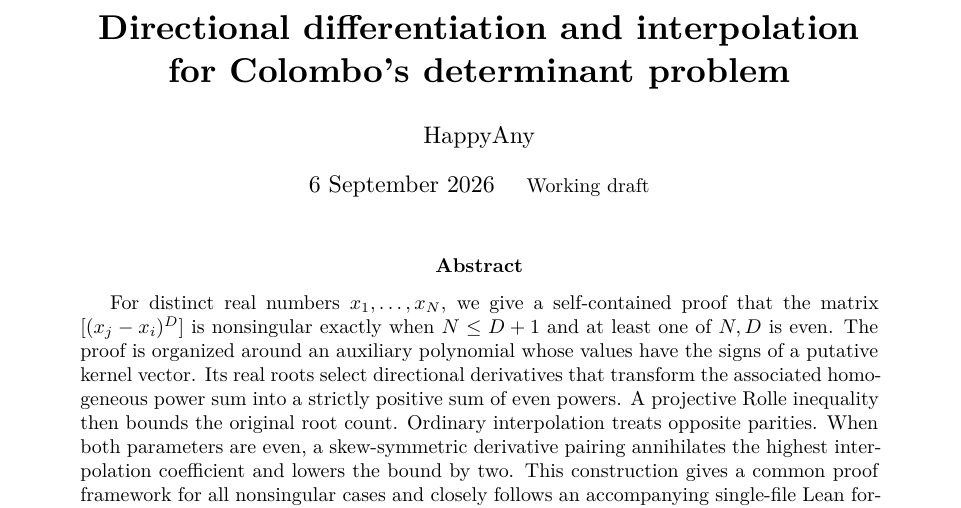
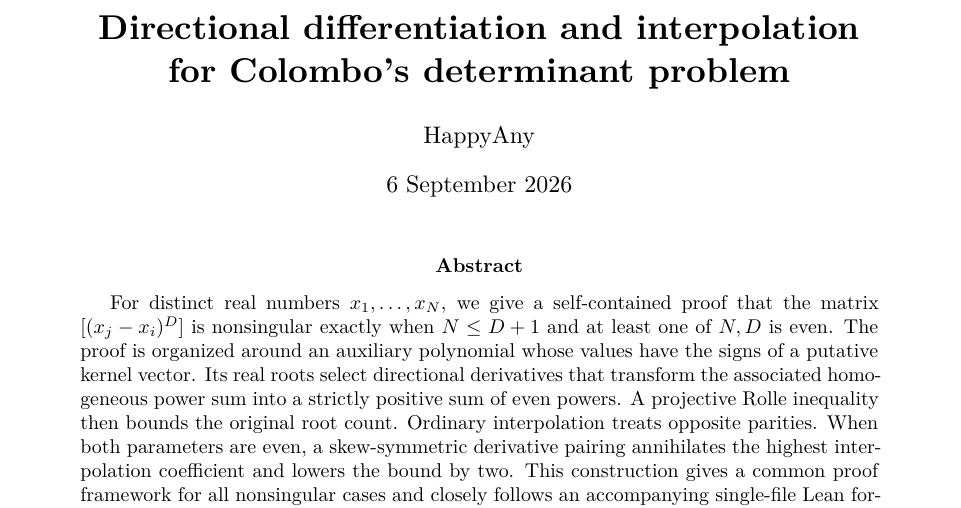
Before and after one commit to HappyAny/colombo-determinant-lean, a LaTeX paper (paper/colombo_interpolation.tex): part of page 1 of 8, cut so that both start at the same text. Compiled offline with XeLaTeX.

Commit message:
Remove README author line and manuscript working draft label

```diff
--- a/paper/colombo_interpolation.tex
+++ b/paper/colombo_interpolation.tex
@@ -45,7 +45,7 @@
 \title{\bfseries Directional differentiation and interpolation\\
 for Colombo's determinant problem}
 \author{HappyAny}
-\date{6 September 2026 \quad\textnormal{\small Working draft}}
+\date{6 September 2026}
 
 \begin{document}
 \maketitle
```
Also changed, not shown: README.md, paper/colombo_interpolation.pdf, 1 other file.
